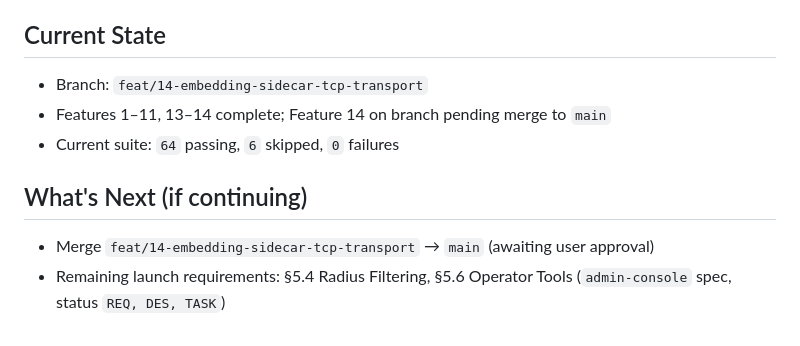
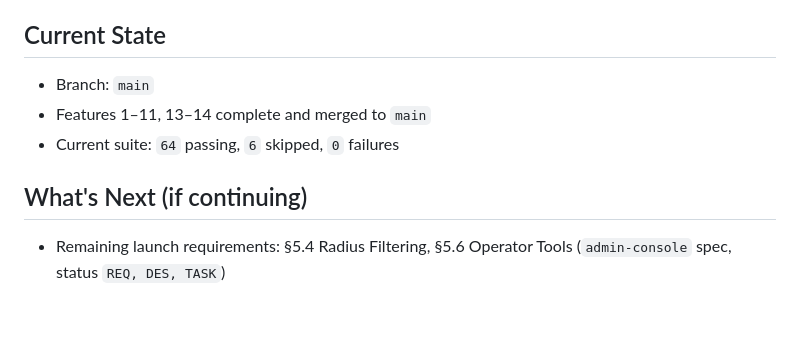
Before and after one commit to dougboude/ecommerceb2b, a Markdown page: ai-docs/SESSION_STATUS.md, the part around the change. Rendered like a GitHub page.

Commit message:
Update SESSION_STATUS: Feature 14 merged to main
Co-Authored-By: Claude Sonnet 4.6 <noreply@anthropic.com>

```diff
--- a/ai-docs/SESSION_STATUS.md
+++ b/ai-docs/SESSION_STATUS.md
@@ -445,10 +445,9 @@ Do not create new per-version status files.
   - Branch pending merge — **do not merge without user approval**.
 
 ## Current State
-- Branch: `feat/14-embedding-sidecar-tcp-transport`
-- Features 1–11, 13–14 complete; Feature 14 on branch pending merge to `main`
+- Branch: `main`
+- Features 1–11, 13–14 complete and merged to `main`
 - Current suite: `64` passing, `6` skipped, `0` failures
 
 ## What's Next (if continuing)
-- Merge `feat/14-embedding-sidecar-tcp-transport` → `main` (awaiting user approval)
 - Remaining launch requirements: §5.4 Radius Filtering, §5.6 Operator Tools (`admin-console` spec, status `REQ, DES, TASK`)
```
